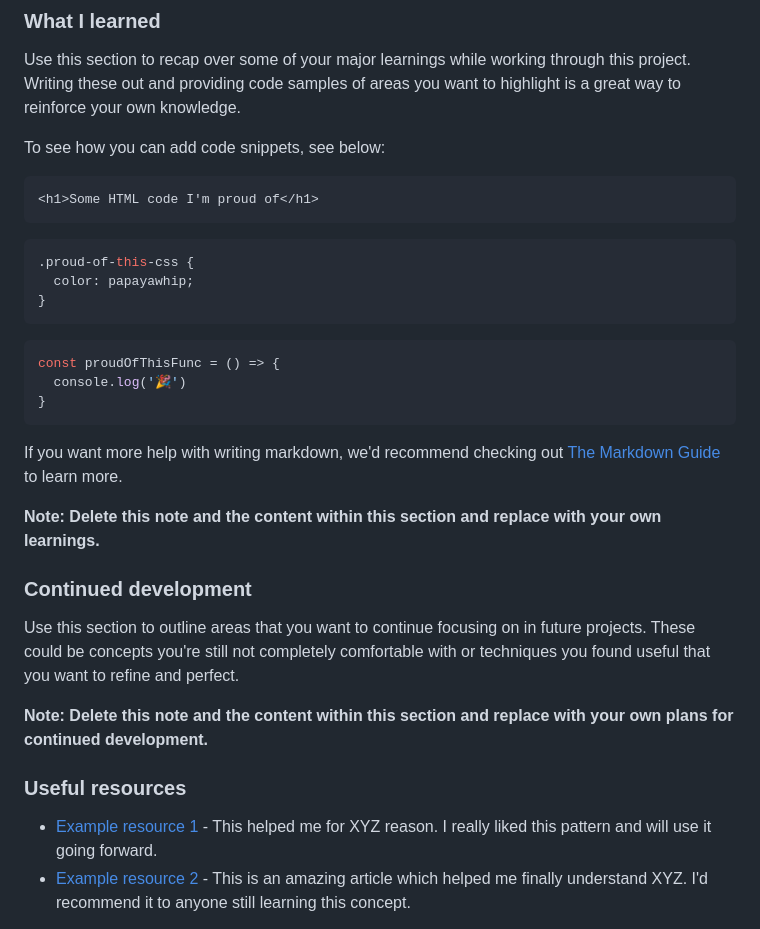
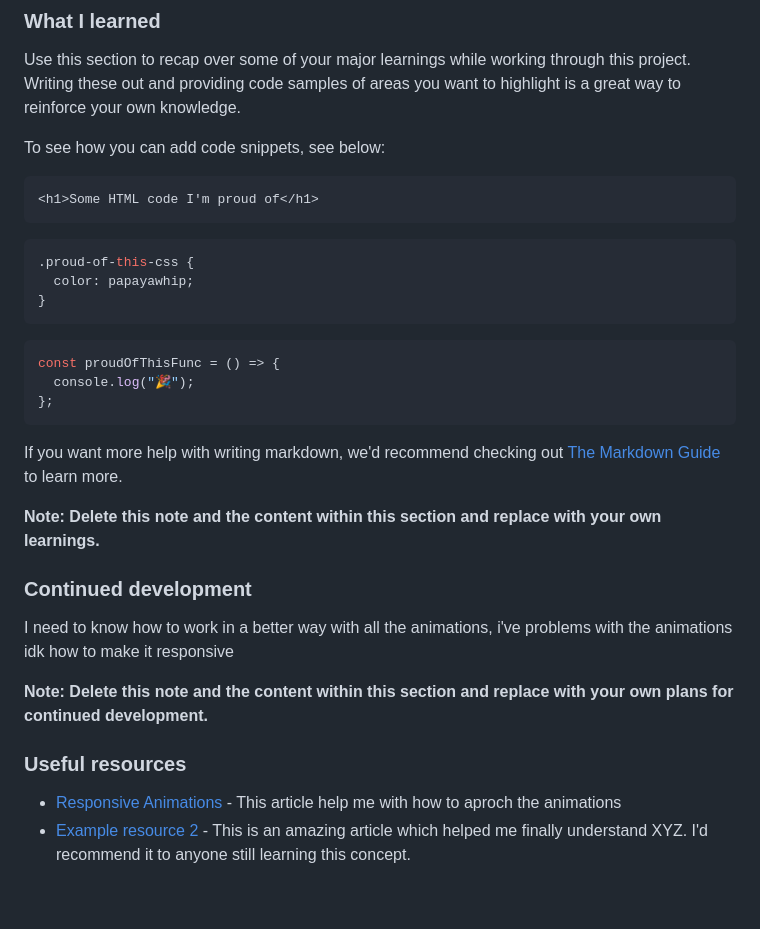
Before and after one commit to AlanLopRey/fylo-data-storage-component-master, a Markdown page: README-template.md, the part around the change. Rendered like a GitHub page; blank space fills up the shorter version.

Commit message:
readme file noting to worry

````diff
--- a/README-template.md
+++ b/README-template.md
@@ -67,15 +67,17 @@ To see how you can add code snippets, see below:
 ```html
 <h1>Some HTML code I'm proud of</h1>
 ```
+
 ```css
 .proud-of-this-css {
   color: papayawhip;
 }
 ```
+
 ```js
 const proudOfThisFunc = () => {
-  console.log('🎉')
-}
+  console.log("🎉");
+};
 ```
 
 If you want more help with writing markdown, we'd recommend checking out [The Markdown Guide](https://www.markdownguide.org/) to learn more.
@@ -84,13 +86,13 @@ If you want more help with writing markdown, we'd recommend checking out [The Ma
 
 ### Continued development
 
-Use this section to outline areas that you want to continue focusing on in future projects. These could be concepts you're still not completely comfortable with or techniques you found useful that you want to refine and perfect.
+I need to know how to work in a better way with all the animations, i've problems with the animations idk how to make it responsive
 
 **Note: Delete this note and the content within this section and replace with your own plans for continued development.**
 
 ### Useful resources
 
-- [Example resource 1](https://www.example.com) - This helped me for XYZ reason. I really liked this pattern and will use it going forward.
+- [Responsive Animations](https://css-tricks.com/responsive-animations-for-every-screen-size-and-device/) - This article help me with how to aproch the animations
 - [Example resource 2](https://www.example.com) - This is an amazing article which helped me finally understand XYZ. I'd recommend it to anyone still learning this concept.
 
 **Note: Delete this note and replace the list above with resources that helped you during the challenge. These could come in handy for anyone viewing your solution or for yourself when you look back on this project in the future.**
````
